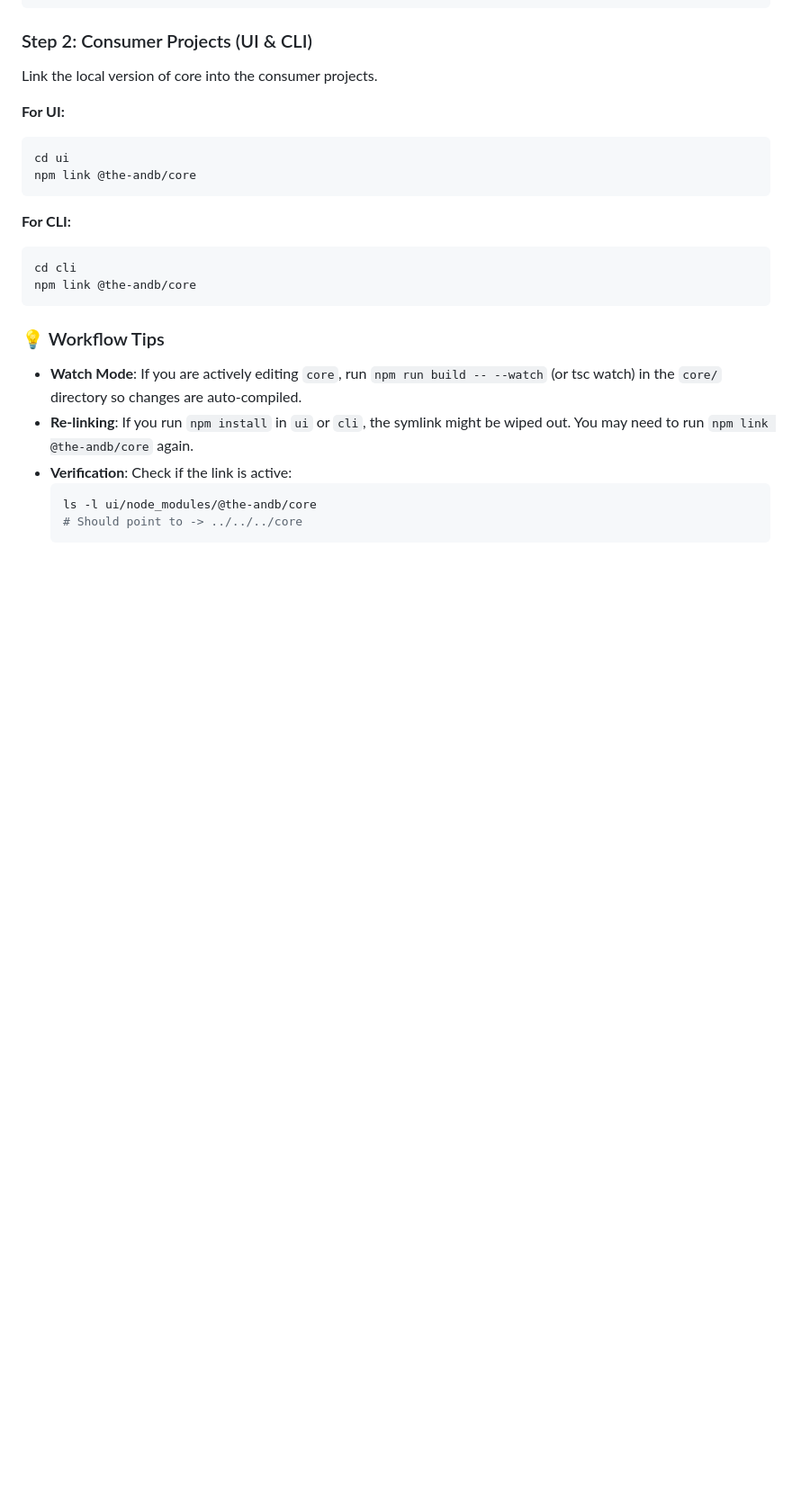
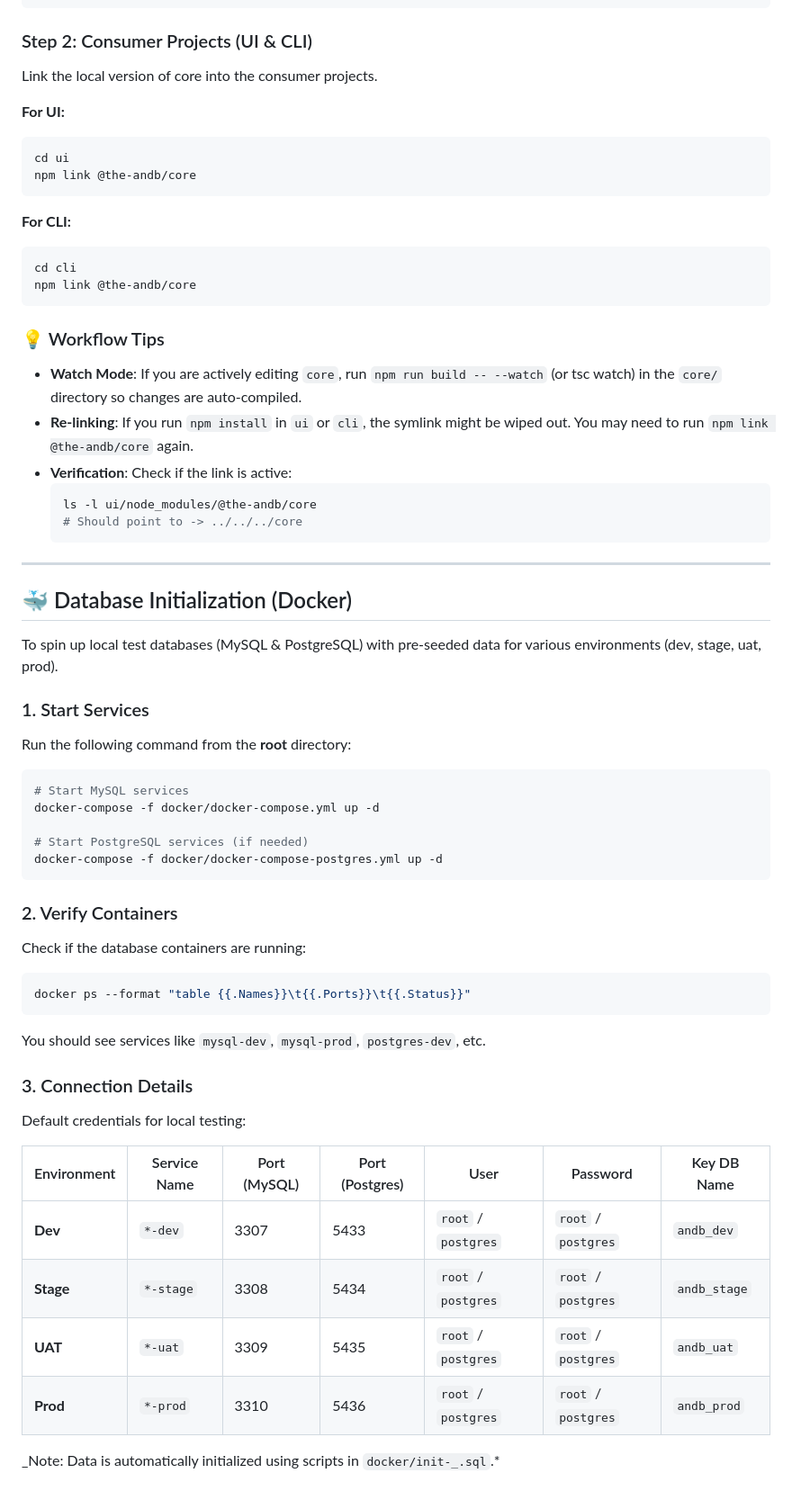
Before and after one commit to The-Andb/andb-monorepo, a Markdown page: README.md, the part around the change. Shown at 90% size. Rendered like a GitHub page; blank space fills up the shorter version.

Commit message:
Docs: Add Database Initialization (Docker) instructions

````diff
--- a/README.md
+++ b/README.md
@@ -89,3 +89,44 @@ npm link @the-andb/core
   ls -l ui/node_modules/@the-andb/core
   # Should point to -> ../../../core
   ```
+
+---
+
+## 🐳 Database Initialization (Docker)
+
+To spin up local test databases (MySQL & PostgreSQL) with pre-seeded data for various environments (dev, stage, uat, prod).
+
+### 1. Start Services
+
+Run the following command from the **root** directory:
+
+```bash
+# Start MySQL services
+docker-compose -f docker/docker-compose.yml up -d
+
+# Start PostgreSQL services (if needed)
+docker-compose -f docker/docker-compose-postgres.yml up -d
+```
+
+### 2. Verify Containers
+
+Check if the database containers are running:
+
+```bash
+docker ps --format "table {{.Names}}\t{{.Ports}}\t{{.Status}}"
+```
+
+You should see services like `mysql-dev`, `mysql-prod`, `postgres-dev`, etc.
+
+### 3. Connection Details
+
+Default credentials for local testing:
+
+| Environment | Service Name | Port (MySQL) | Port (Postgres) | User                | Password            | Key DB Name  |
+| ----------- | ------------ | ------------ | --------------- | ------------------- | ------------------- | ------------ |
+| **Dev**     | `*-dev`      | 3307         | 5433            | `root` / `postgres` | `root` / `postgres` | `andb_dev`   |
+| **Stage**   | `*-stage`    | 3308         | 5434            | `root` / `postgres` | `root` / `postgres` | `andb_stage` |
+| **UAT**     | `*-uat`      | 3309         | 5435            | `root` / `postgres` | `root` / `postgres` | `andb_uat`   |
+| **Prod**    | `*-prod`     | 3310         | 5436            | `root` / `postgres` | `root` / `postgres` | `andb_prod`  |
+
+_Note: Data is automatically initialized using scripts in `docker/init-_.sql`.\*
````
